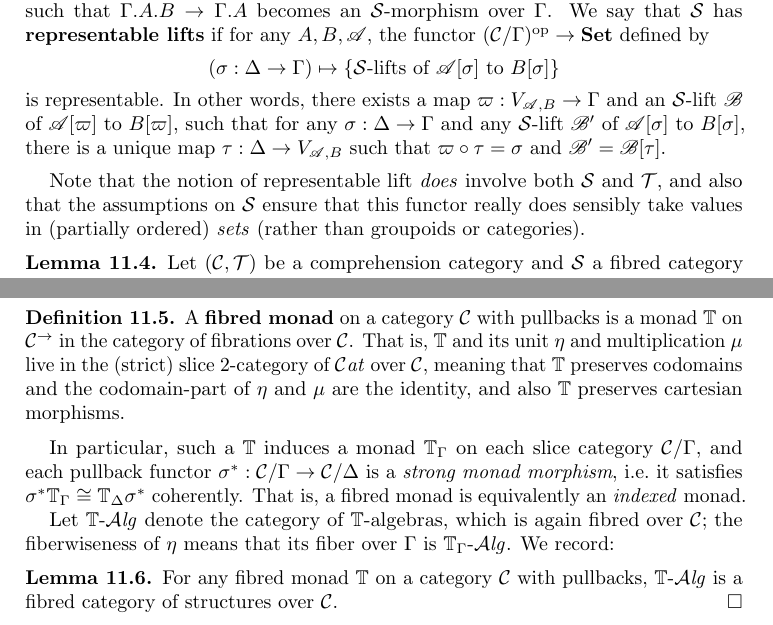
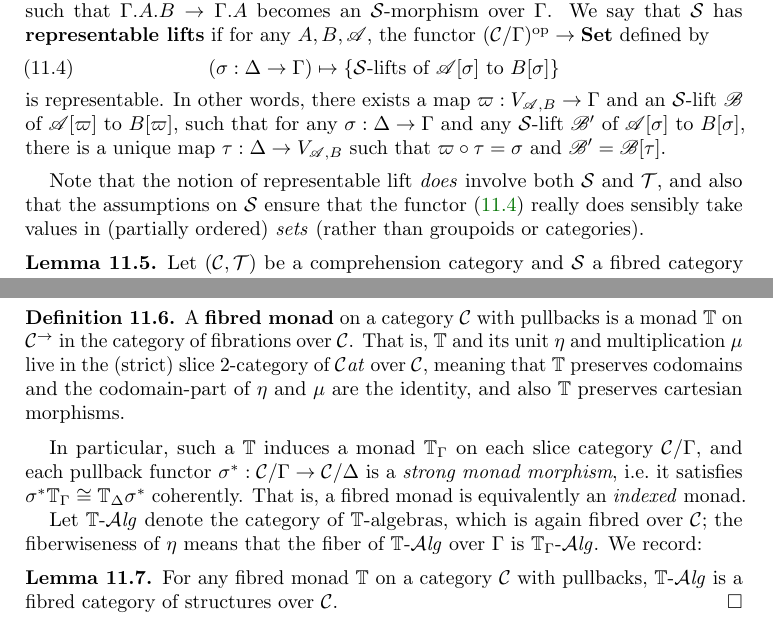
Before and after one commit to peterlefanulumsdaine/higher-inductive-paper, a LaTeX paper (pushout-arxiv.tex, which reads pushout.tex): two parts of pages 32 and 33 of 47, joined at a grey line, cut so that both start at the same text. Compiled offline with pdfLaTeX.

Commit message:
clarity tweaks

```diff
--- a/pushout.tex
+++ b/pushout.tex
@@ -1373,14 +1373,14 @@ Note that by the assumptions on $\S$, the collection of \S-structures on any $X\
   Let $(\C,\T)$ be a comprehension category and \S a fibred category of structures over \C.
   Given $A\in\T(\Gamma)$ and $B\in\T(\Gamma.A)$ and any \S-structure $\sA$ on $\Gamma.A\to\Gamma$, an \textbf{\S-lift} of $\sA$ to $B$ is an \S-structure on the composite $\Gamma.A.B\to\Gamma.A\to\Gamma$ such that $\Gamma.A.B\to\Gamma.A$ becomes an \S-morphism over $\Gamma$.
   We say that \S has \textbf{representable lifts} if for any $A,B,\sA$, the functor $(\C/\Gamma)\op \to \mathbf{Set}$ defined by
-  \begin{equation*}
+  \begin{equation}\label{eq:replift}
     (\sigma:\Delta\to\Gamma) \mapsto \{ \text{\S-lifts of $\sA[\sigma]$ to $B[\sigma]$}\}
-  \end{equation*}
+  \end{equation}
   is representable.
   In other words, there exists a map $\varpi:V_{\sA,B}\to\Gamma$ and an $\S$-lift $\sB$ of $\sA[\varpi]$ to $B[\varpi]$, such that for any $\sigma:\Delta\to\Gamma$ and any $\S$-lift $\sB'$ of $\sA[\sigma]$ to $B[\sigma]$, there is a unique map $\tau:\Delta\to V_{\sA,B}$ such that $\varpi \circ \tau = \sigma$ and $\sB' = \sB[\tau]$.
 \end{defn}
 
-Note that the notion of representable lift \emph{does} involve both \S and \T, and also that the assumptions on \S ensure that this functor really does sensibly take values in (partially ordered) \emph{sets} (rather than groupoids or categories).
+Note that the notion of representable lift \emph{does} involve both \S and \T, and also that the assumptions on \S ensure that the functor~\eqref{eq:replift} really does sensibly take values in (partially ordered) \emph{sets} (rather than groupoids or categories).
 
 \begin{lem}
   Let $(\C,\T)$ be a comprehension category and \S a fibred category of structures over \C.
@@ -1414,7 +1414,7 @@ To obtain a \emph{fibred} category of algebras, we need to consider fibred monad
 In particular, such a \dT induces a monad $\dT_\Gamma$ on each slice category $\C/\Gamma$, and each pullback functor $\sigma^* : \C/\Gamma \to \C/\Delta$ is a \emph{strong monad morphism}, i.e.\ it satisfies $\sigma^* \dT_\Gamma \cong \dT_\Delta \sigma^*$ coherently.
 That is, a fibred monad is equivalently an \emph{indexed} monad.
 
-Let $\dT\alg$ denote the category of \dT-algebras, which is again fibred over \C; the fiberwiseness of $\eta$ means that its fiber over $\Gamma$ is $\dT_\Gamma\alg$.
+Let $\dT\alg$ denote the category of \dT-algebras, which is again fibred over \C; the fiberwiseness of $\eta$ means that the fiber of $\dT\alg$ over $\Gamma$ is $\dT_\Gamma\alg$.
 We record:
 
 \begin{lem}
```
Also changed, not shown: pushout.tex (4 more changed lines).
